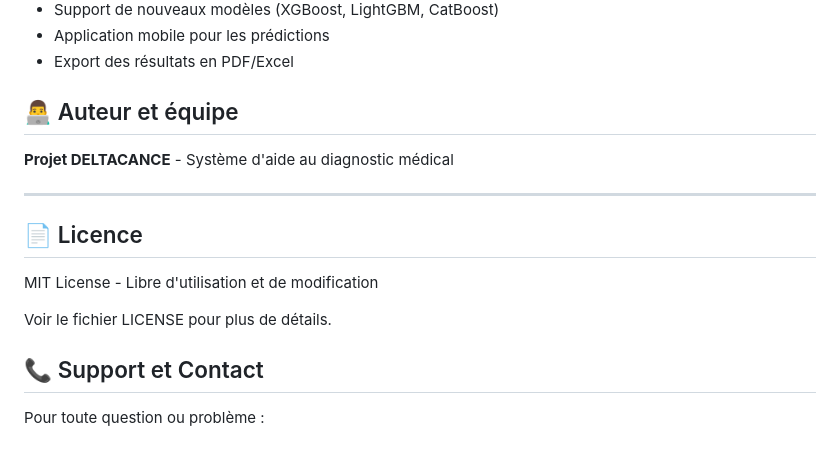
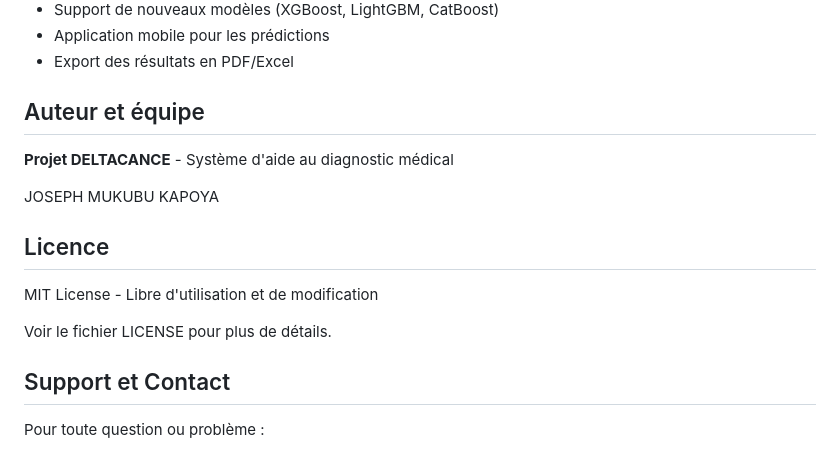
Before and after one commit to JOSEPH-MUKUBU/DELTACANCE, a Markdown page: README.md, the part around one of its changes. GitHub-like rendering.

```diff
--- a/README.md
+++ b/README.md
@@ -554,19 +554,19 @@ Si vous rencontrez un problème, vérifiez d'abord le fichier `DEMARRER.bat` ou
 - Application mobile pour les prédictions
 - Export des résultats en PDF/Excel
 
-## 👨‍💻 Auteur et équipe
+##  Auteur et équipe
 
 **Projet DELTACANCE** - Système d'aide au diagnostic médical
 
----
+JOSEPH MUKUBU KAPOYA
 
-## 📄 Licence
+##  Licence
 
 MIT License - Libre d'utilisation et de modification
 
 Voir le fichier LICENSE pour plus de détails.
 
-## 📞 Support et Contact
+##  Support et Contact
 
 Pour toute question ou problème :
 1. Consultez la documentation dans le rapport.tex
```
Also changed, not shown: other parts of README.md (+33 -33 lines).
